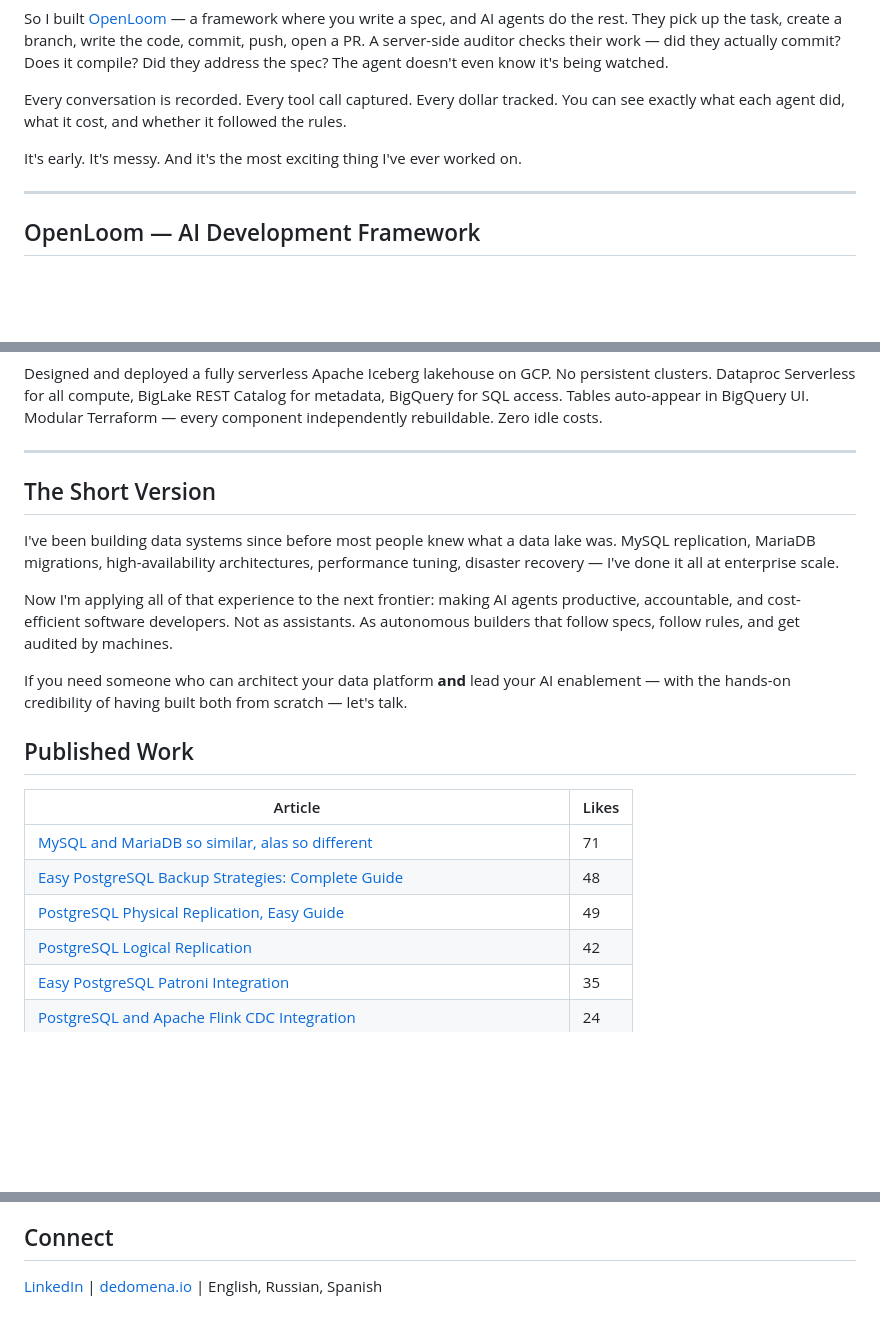
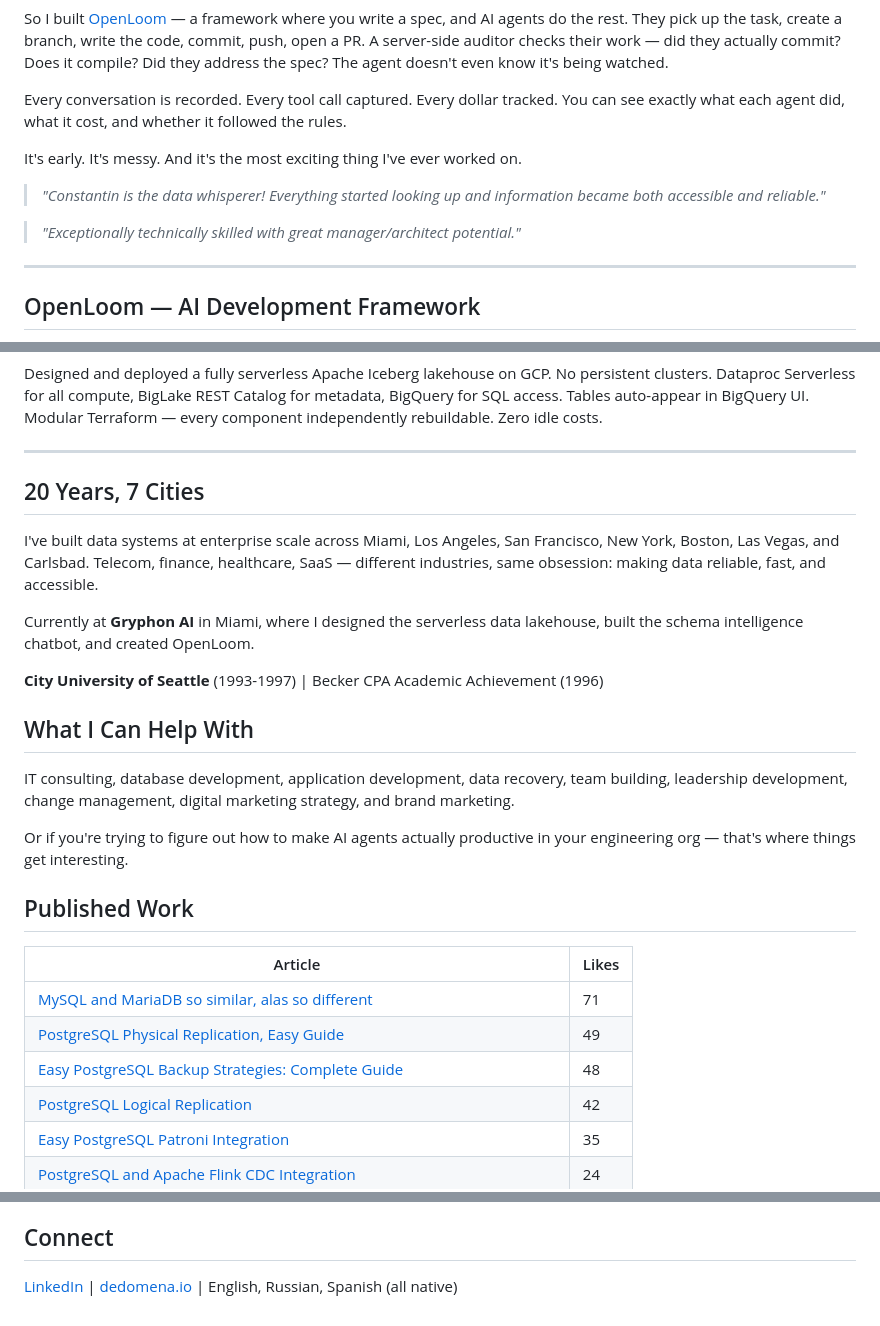
Before and after one commit to k8nstantin/k8nstantin, a Markdown page: README.md, 3 parts joined by grey strips. Rendered like a GitHub page; blank space fills up the shorter version.

Commit message:
Remove photo, add LinkedIn data: recommendations, 7 cities, education, services, honors

```diff
--- a/README.md
+++ b/README.md
@@ -11,6 +9,10 @@ So I built [OpenLoom](https://github.com/k8nstantin/openloom) — a framework wh
 Every conversation is recorded. Every tool call captured. Every dollar tracked. You can see exactly what each agent did, what it cost, and whether it followed the rules.
 
 It's early. It's messy. And it's the most exciting thing I've ever worked on.
+
+> *"Constantin is the data whisperer! Everything started looking up and information became both accessible and reliable."*
+
+> *"Exceptionally technically skilled with great manager/architect potential."*
 
 ---
 
@@ -50,21 +52,27 @@ Designed and deployed a fully serverless Apache Iceberg lakehouse on GCP. No per
 
 ---
 
-## The Short Version
+## 20 Years, 7 Cities
 
-I've been building data systems since before most people knew what a data lake was. MySQL replication, MariaDB migrations, high-availability architectures, performance tuning, disaster recovery — I've done it all at enterprise scale.
+I've built data systems at enterprise scale across Miami, Los Angeles, San Francisco, New York, Boston, Las Vegas, and Carlsbad. Telecom, finance, healthcare, SaaS — different industries, same obsession: making data reliable, fast, and accessible.
 
-Now I'm applying all of that experience to the next frontier: making AI agents productive, accountable, and cost-efficient software developers. Not as assistants. As autonomous builders that follow specs, follow rules, and get audited by machines.
+Currently at **Gryphon AI** in Miami, where I designed the serverless data lakehouse, built the schema intelligence chatbot, and created OpenLoom.
 
-If you need someone who can architect your data platform **and** lead your AI enablement — with the hands-on credibility of having built both from scratch — let's talk.
+**City University of Seattle** (1993-1997) | Becker CPA Academic Achievement (1996)
+
+## What I Can Help With
+
+IT consulting, database development, application development, data recovery, team building, leadership development, change management, digital marketing strategy, and brand marketing.
+
+Or if you're trying to figure out how to make AI agents actually productive in your engineering org — that's where things get interesting.
 
 ## Published Work
 
 | Article | Likes |
 |---------|-------|
 | [MySQL and MariaDB so similar, alas so different](https://www.linkedin.com/pulse/mysql-mariadb-so-similar-alas-different-constantin-alexander--ifu9e) | 71 |
+| [PostgreSQL Physical Replication, Easy Guide](https://www.linkedin.com/pulse/postgresql-physical-replication-easy-guide-constantin-alexander-sh5ie) | 49 |
 | [Easy PostgreSQL Backup Strategies: Complete Guide](https://www.linkedin.com/pulse/easy-postgresql-backup-strategies-complete-guide-constantin-alexander-uvlye) | 48 |
-| [PostgreSQL Physical Replication, Easy Guide](https://www.linkedin.com/pulse/postgresql-physical-replication-easy-guide-constantin-alexander-sh5ie) | 49 |
 | [PostgreSQL Logical Replication](https://www.linkedin.com/pulse/postgresql-logical-replication-constantin-alexander-hzlae) | 42 |
 | [Easy PostgreSQL Patroni Integration](https://www.linkedin.com/pulse/easy-postgresql-patroni-intergration-constantin-alexander-tc8je) | 35 |
 | [PostgreSQL and Apache Flink CDC Integration](https://www.linkedin.com/pulse/postgresql-apache-flink-cdc-integration-constantin-alexander--qhnle) | 24 |
@@ -81,4 +89,4 @@ Organizer of **The Silicon Valley MySQL Meetup**. 30K+ followers on LinkedIn. Pu
 
 ## Connect
 
-[LinkedIn](https://www.linkedin.com/in/constantin-alexander/) | [dedomena.io](https://dedomena.io) | English, Russian, Spanish
+[LinkedIn](https://www.linkedin.com/in/constantin-alexander/) | [dedomena.io](https://dedomena.io) | English, Russian, Spanish (all native)
```
Also changed, not shown: other parts of README.md (+1 -3 lines).
